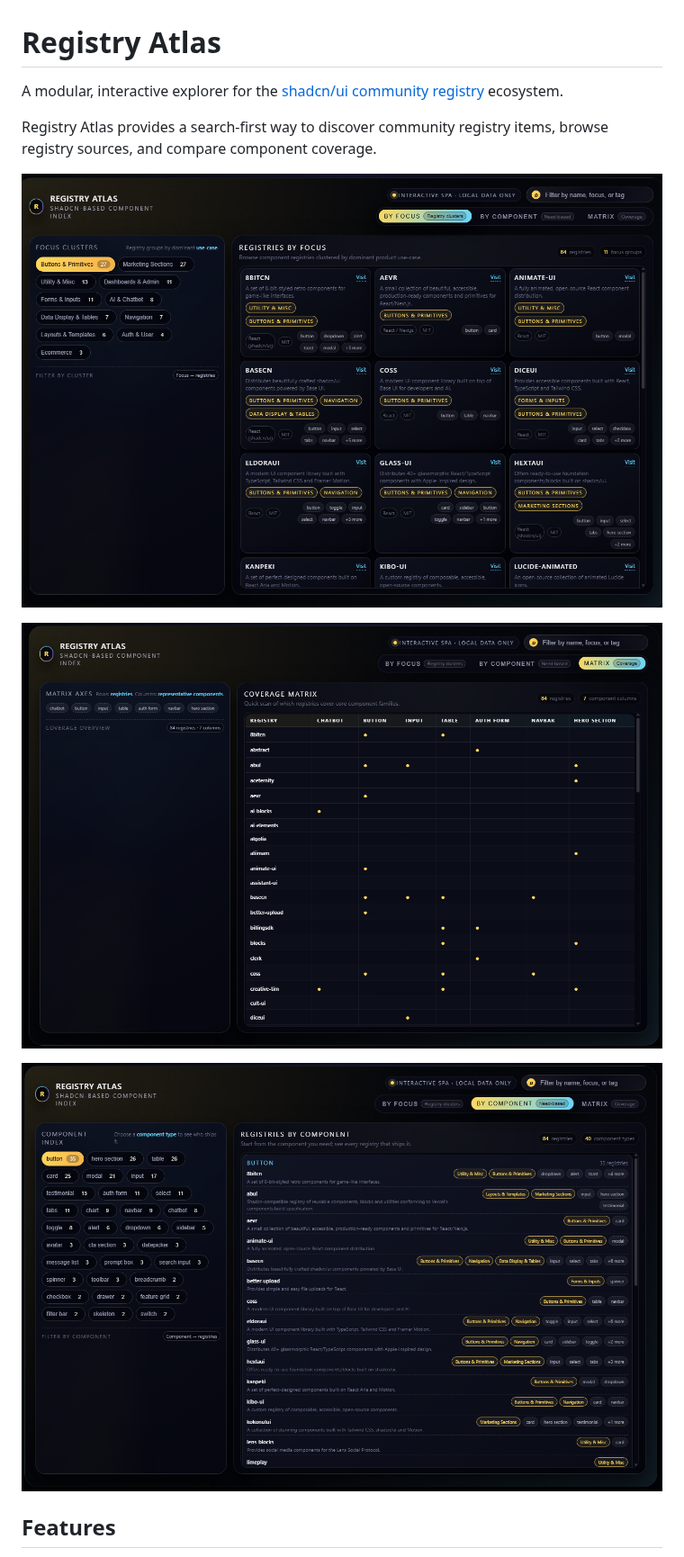
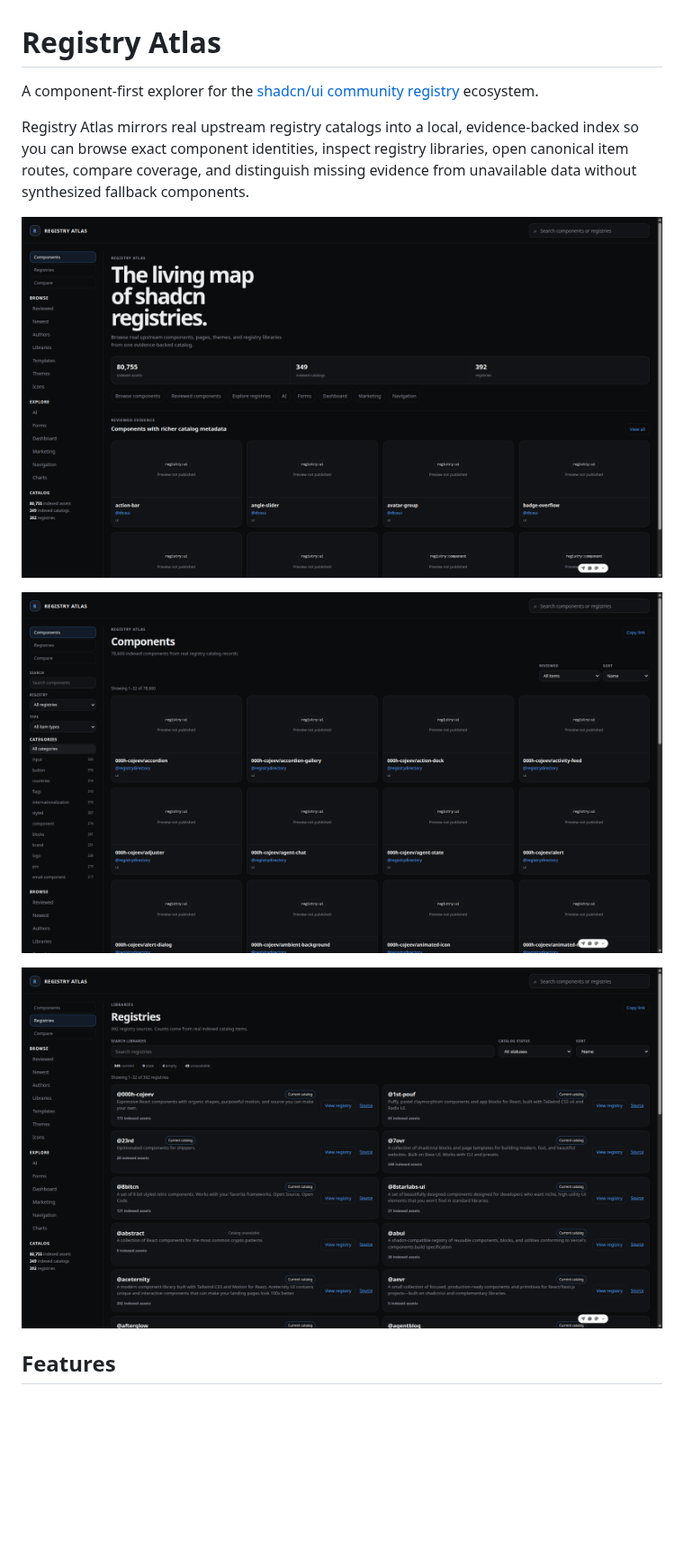
Before and after one commit to AcidicSoil/Registry-Atlas, a Markdown page: README.md, the part around one of its changes. Shown at 90% size. GitHub-like rendering; pictures changed too: public/screenshots/ss-0.png, public/screenshots/ss-1.png, public/screenshots/ss-2.png; blank space fills up the shorter version.

```diff
--- a/README.md
+++ b/README.md
@@ -1,7 +1,7 @@
 # Registry Atlas
 
-A modular, interactive explorer for the [shadcn/ui community registry](https://ui.shadcn.com/docs/directory) ecosystem.
+A component-first explorer for the [shadcn/ui community registry](https://ui.shadcn.com/docs/directory) ecosystem.
 
-Registry Atlas provides a search-first way to discover community registry items, browse registry sources, and compare component coverage.
+Registry Atlas mirrors real upstream registry catalogs into a local, evidence-backed index so you can browse exact component identities, inspect registry libraries, open canonical item routes, compare coverage, and distinguish missing evidence from unavailable data without synthesized fallback components.
 
 <p>
```
Also changed, not shown: other parts of README.md (+80 -45 lines), 2 other files.
